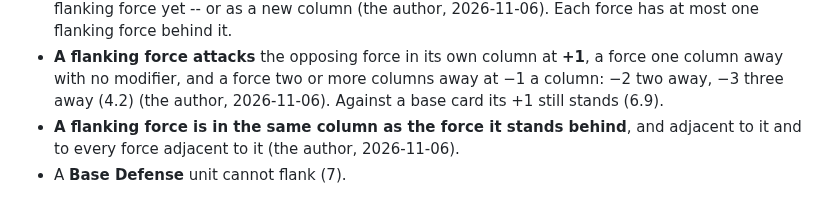
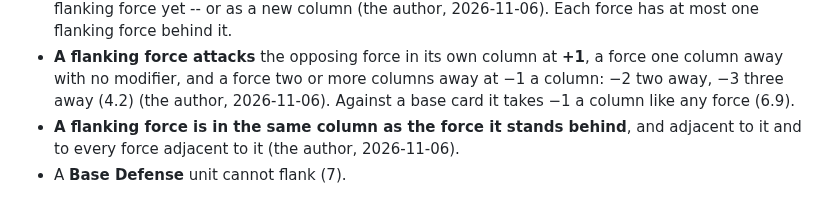
Before and after one commit to HolyTispoon/fool-bot, a Markdown page: docs/tnp-rules.md, the part around one of its changes. GitHub-like rendering.

```diff
--- a/docs/tnp-rules.md
+++ b/docs/tnp-rules.md
@@ -519,8 +519,8 @@ are **engaged**.
 - **A flanking force attacks** the opposing force in its own column at
   **+1**, a force one column away with no modifier, and a force two or
   more columns away at −1 a column: −2 two away, −3 three away (4.2)
-  (the author, 2026-11-06). Against a base card its +1 still stands
-  (6.9).
+  (the author, 2026-11-06). Against a base card it takes −1 a column
+  like any force (6.9).
 - **A flanking force is in the same column as the force it stands
   behind**, and adjacent to it and to every force adjacent to it (the
   author, 2026-11-06).
```
Also changed, not shown: other parts of docs/tnp-rules.md (+19 -12 lines).
